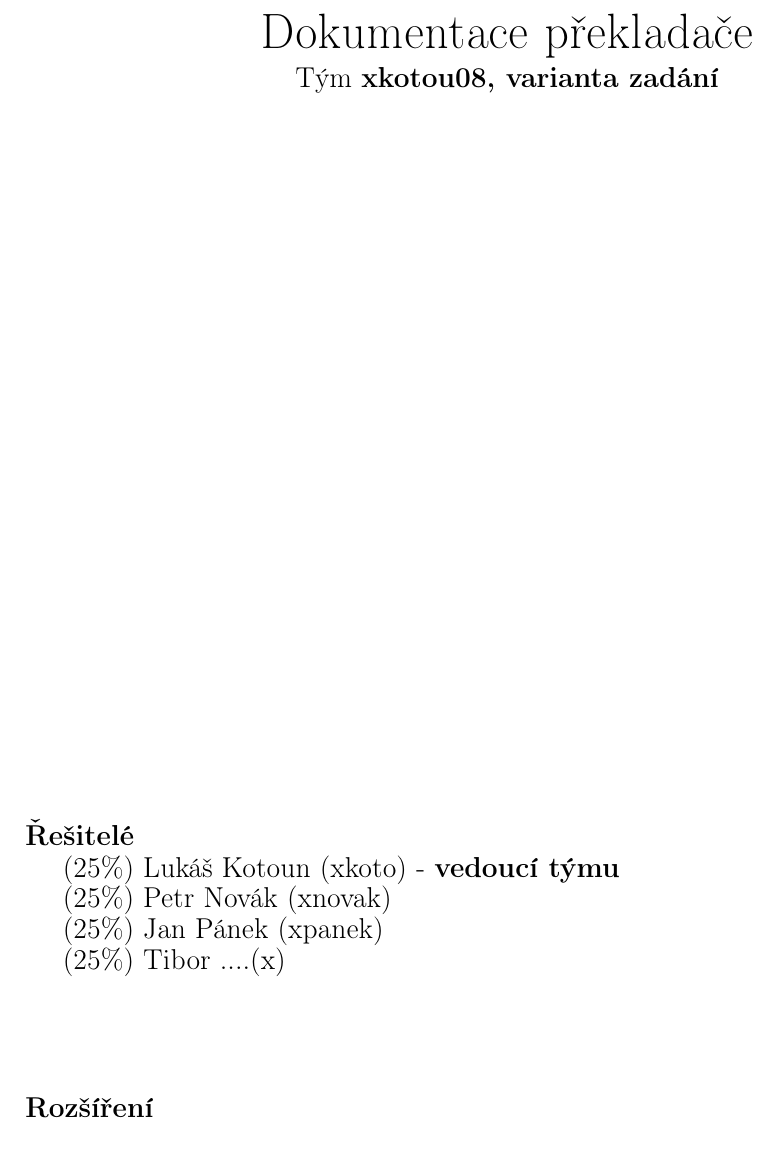
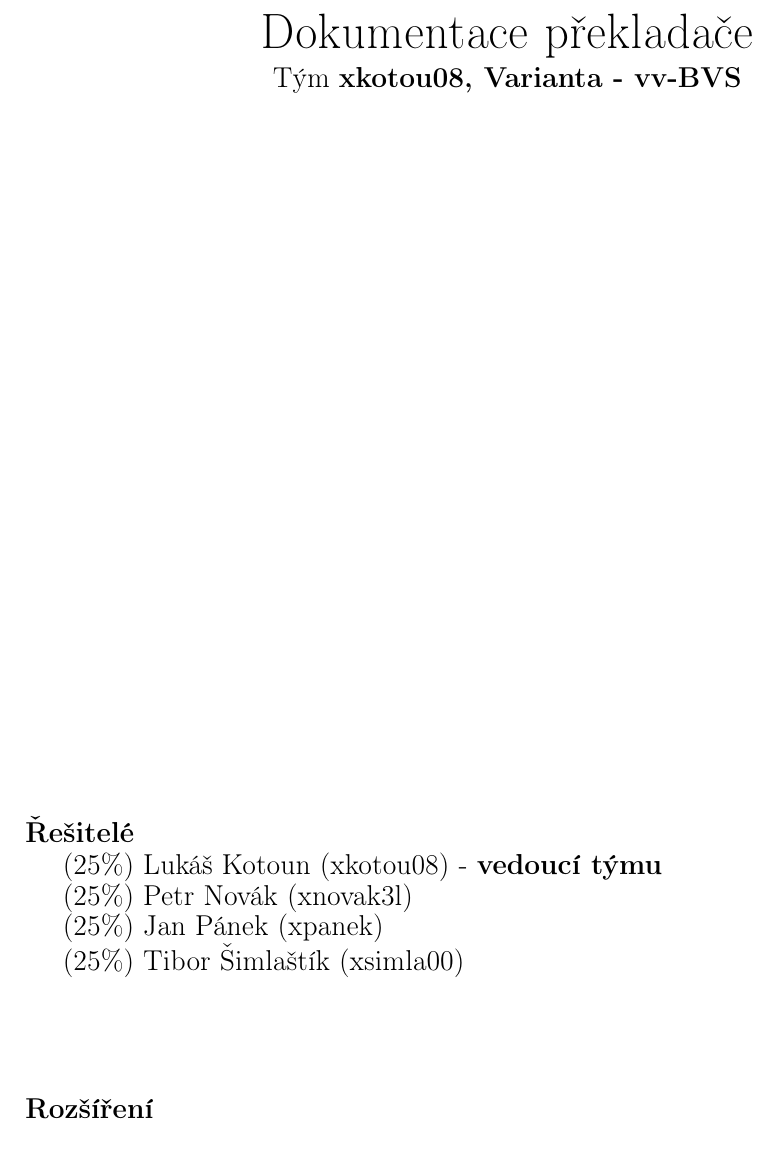
Before and after one commit to gitpanekj/ifj-proj23, a LaTeX document (docs/dokumentace.tex): part of page 1 of 3, cut so that both start at the same text. Compiled offline with pdfLaTeX.

Commit message:
Done first page of documentation

```diff
--- a/docs/dokumentace.tex
+++ b/docs/dokumentace.tex
@@ -10,15 +10,15 @@
 \begin{titlepage}
     \begin{center}
         {\Huge Dokumentace překladače} \\[0.4em]
-        {\Large Tým \textbf{xkotou08, varianta zadání}}
+        {\Large Tým \textbf{xkotou08, Varianta - vv-BVS}}
     \end{center}
     \vspace{\stretch{0.7}}
     {\Large \textbf{Řešitelé}} \\[0.4em]
         {\Large
-        \hspace*{0.5cm} (25\%) Lukáš Kotoun (xkoto) - \textbf{vedoucí týmu}\\
-        \hspace*{0.5cm} (25\%) Petr Novák (xnovak) \\
+        \hspace*{0.5cm} (25\%) Lukáš Kotoun (xkotou08) - \textbf{vedoucí týmu}\\
+        \hspace*{0.5cm} (25\%) Petr Novák (xnovak3l) \\
         \hspace*{0.5cm} (25\%) Jan Pánek (xpanek) \\
-        \hspace*{0.5cm} (25\%) Tibor ....(x) \\
+        \hspace*{0.5cm} (25\%) Tibor Šimlaštík (xsimla00) \\
         }
     \vspace{\stretch{0.1}} \\
     {\Large \textbf{Rozšíření}} \\[0.4em]
```
Also changed, not shown: docs/dokumentace.pdf.
